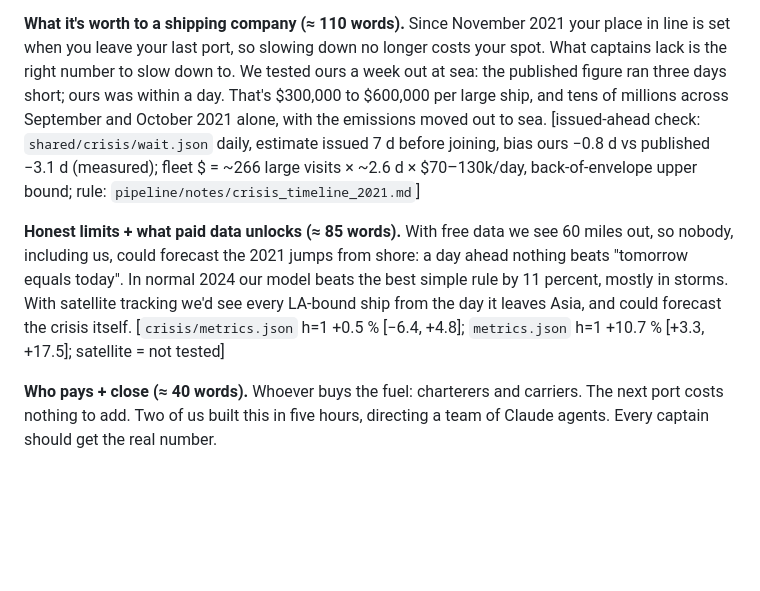
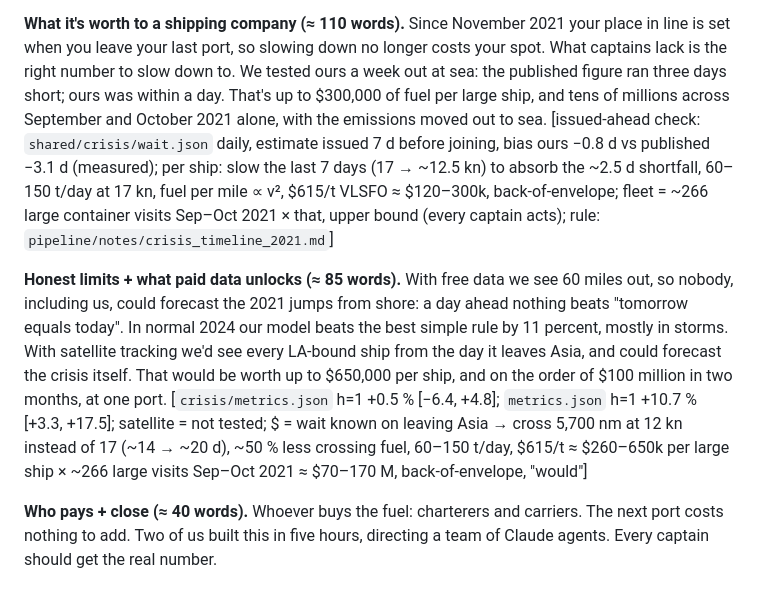
Before and after one commit to ab-shetty/10.17, a Markdown page: pipeline/notes/pitch_draft.md, the part around the change. Drawn GitHub-style; blank space fills up the shorter version.

Commit message:
pitch (OVERSEER 3:50): at-sea saving 'up to $300k per large ship' (slow the last week); satellite line 'up to $650k per ship, on the order of $100M in two months' (range $70-170M, so not 'over $100M'); sources under each line
Co-Authored-By: Claude Opus 5.5 <noreply@anthropic.com>

```diff
--- a/pipeline/notes/pitch_draft.md
+++ b/pipeline/notes/pitch_draft.md
@@ -33,17 +33,19 @@ published figure is spot on: it goes wrong exactly when the queue grows.
 **What it's worth to a shipping company (≈ 110 words).**
 Since November 2021 your place in line is set when you leave your last port, so slowing down no longer costs
 your spot. What captains lack is the right number to slow down to. We tested ours a week out at sea: the
-published figure ran three days short; ours was within a day. That's $300,000 to $600,000 per large ship, and
+published figure ran three days short; ours was within a day. That's up to $300,000 of fuel per large ship, and
 tens of millions across September and October 2021 alone, with the emissions moved out to sea.
 [issued-ahead check: `shared/crisis/wait.json` daily, estimate issued 7 d before joining, bias ours −0.8 d vs published −3.1 d (measured);
-fleet $ = ~266 large visits × ~2.6 d × $70–130k/day, back-of-envelope upper bound; rule: `pipeline/notes/crisis_timeline_2021.md`]
+per ship: slow the last 7 days (17 → ~12.5 kn) to absorb the ~2.5 d shortfall, 60–150 t/day at 17 kn, fuel per mile ∝ v², $615/t VLSFO ≈ $120–300k, back-of-envelope;
+fleet = ~266 large container visits Sep–Oct 2021 × that, upper bound (every captain acts); rule: `pipeline/notes/crisis_timeline_2021.md`]
 
 **Honest limits + what paid data unlocks (≈ 85 words).**
 With free data we see 60 miles out, so nobody, including us, could forecast the 2021 jumps from shore: a day
 ahead nothing beats "tomorrow equals today". In normal 2024 our model beats the best simple rule by 11 percent,
 mostly in storms. With satellite tracking we'd see every LA-bound ship from the day it leaves Asia, and could
-forecast the crisis itself.
-[`crisis/metrics.json` h=1 +0.5 % [−6.4, +4.8]; `metrics.json` h=1 +10.7 % [+3.3, +17.5]; satellite = not tested]
+forecast the crisis itself. That would be worth up to $650,000 per ship, and on the order of $100 million in
+two months, at one port.
+[`crisis/metrics.json` h=1 +0.5 % [−6.4, +4.8]; `metrics.json` h=1 +10.7 % [+3.3, +17.5]; satellite = not tested; $ = wait known on leaving Asia → cross 5,700 nm at 12 kn instead of 17 (~14 → ~20 d), ~50 % less crossing fuel, 60–150 t/day, $615/t ≈ $260–650k per large ship × ~266 large visits Sep–Oct 2021 ≈ $70–170 M, back-of-envelope, "would"]
 
 **Who pays + close (≈ 40 words).**
 Whoever buys the fuel: charterers and carriers. The next port costs nothing to add. Two of us built this in
```
